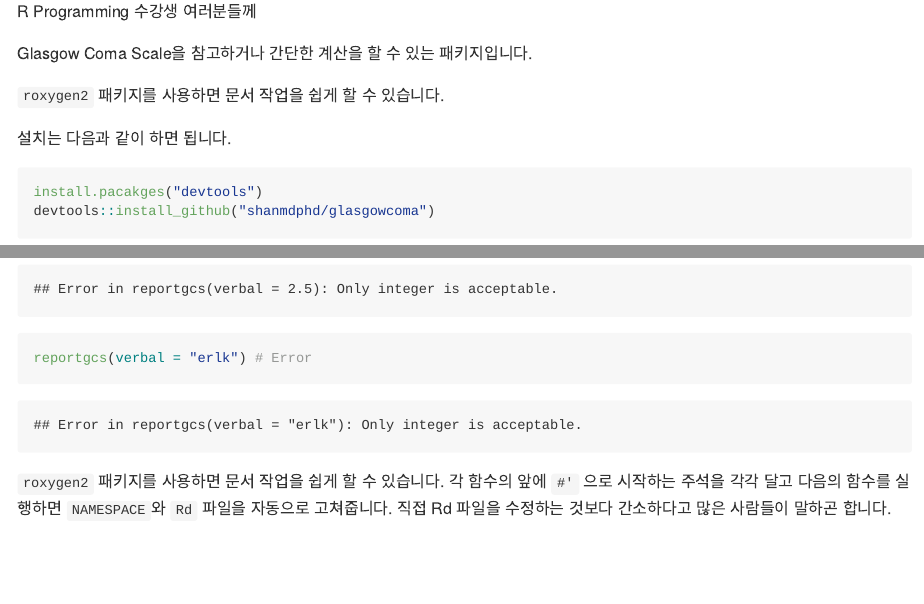
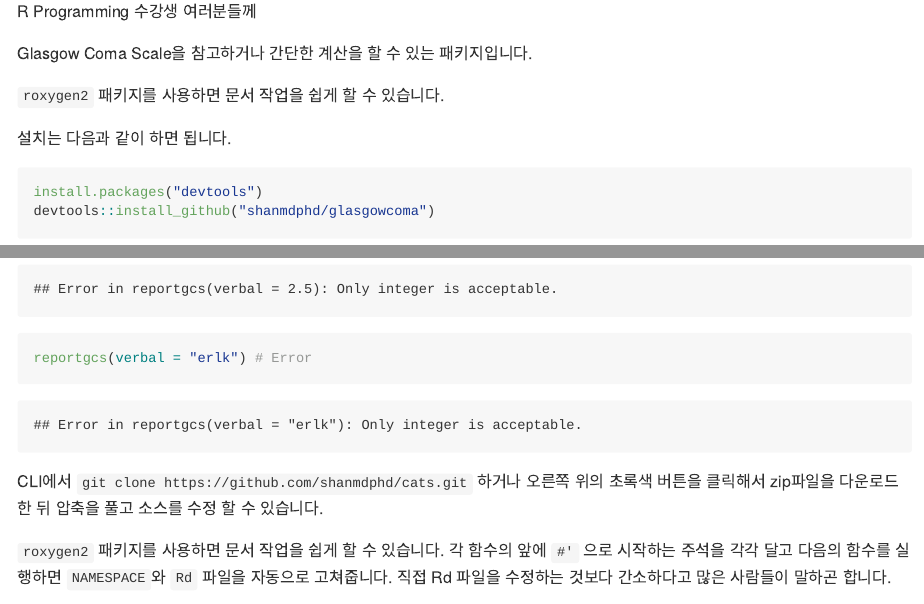
Before and after one commit to asancpt/glasgowcoma, an R Markdown document (README.Rmd): the page in a window 1100 px wide, from 110 px down, and a second part further down, joined at a grey line. Rendered offline with R 4.5, knitr and Pandoc, with nearby package versions.

Commit message:
updated README

````diff
--- a/README.Rmd
+++ b/README.Rmd
@@ -15,7 +15,7 @@
 설치는 다음과 같이 하면 됩니다.
 
 ```{r eval = FALSE}
-install.pacakges("devtools")
+install.packages("devtools")
 devtools::install_github("shanmdphd/glasgowcoma")
 ```
 
````
Also changed, not shown: README.md, README.Rmd (2 more changed lines).
